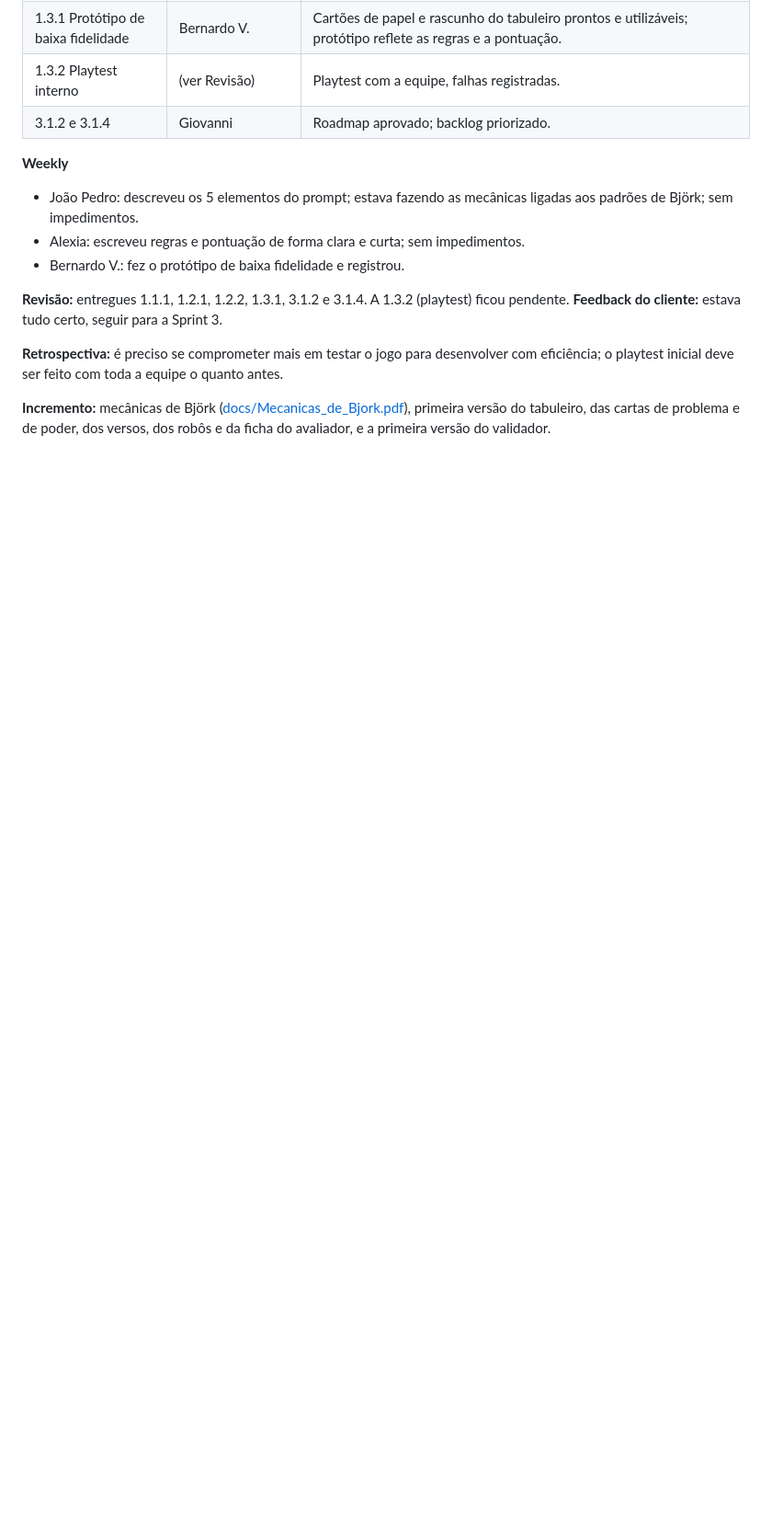
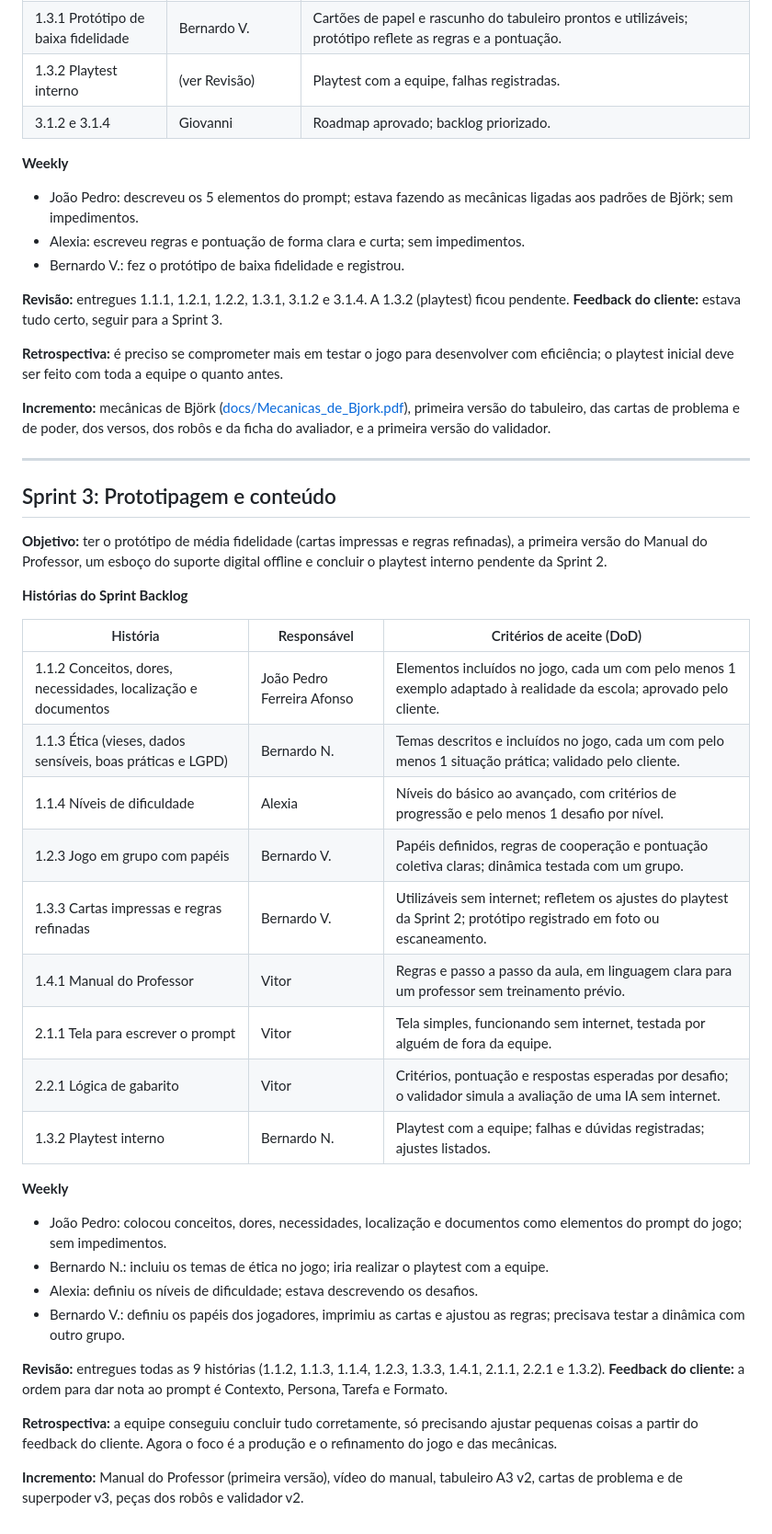
Before and after one commit to jpedroferreira07/foi-isso-que-eu-pedi, a Markdown page: docs/sprints.md, the part around the change. Shown at 92% size. Rendered like a GitHub page; blank space fills up the shorter version.

Commit message:
Add tabuleiro, cartas, Manual do Professor, vídeo e validador

```diff
--- a/docs/sprints.md
+++ b/docs/sprints.md
@@ -62,3 +62,36 @@ Resumo do que o Notion registrou em cada sprint: objetivo, histórias, weeklies,
 **Retrospectiva:** é preciso se comprometer mais em testar o jogo para desenvolver com eficiência; o playtest inicial deve ser feito com toda a equipe o quanto antes.
 
 **Incremento:** mecânicas de Björk ([docs/Mecanicas_de_Bjork.pdf](Mecanicas_de_Bjork.pdf)), primeira versão do tabuleiro, das cartas de problema e de poder, dos versos, dos robôs e da ficha do avaliador, e a primeira versão do validador.
+
+---
+
+## Sprint 3: Prototipagem e conteúdo
+
+**Objetivo:** ter o protótipo de média fidelidade (cartas impressas e regras refinadas), a primeira versão do Manual do Professor, um esboço do suporte digital offline e concluir o playtest interno pendente da Sprint 2.
+
+**Histórias do Sprint Backlog**
+
+| História | Responsável | Critérios de aceite (DoD) |
+| --- | --- | --- |
+| 1.1.2 Conceitos, dores, necessidades, localização e documentos | João Pedro Ferreira Afonso | Elementos incluídos no jogo, cada um com pelo menos 1 exemplo adaptado à realidade da escola; aprovado pelo cliente. |
+| 1.1.3 Ética (vieses, dados sensíveis, boas práticas e LGPD) | Bernardo N. | Temas descritos e incluídos no jogo, cada um com pelo menos 1 situação prática; validado pelo cliente. |
+| 1.1.4 Níveis de dificuldade | Alexia | Níveis do básico ao avançado, com critérios de progressão e pelo menos 1 desafio por nível. |
+| 1.2.3 Jogo em grupo com papéis | Bernardo V. | Papéis definidos, regras de cooperação e pontuação coletiva claras; dinâmica testada com um grupo. |
+| 1.3.3 Cartas impressas e regras refinadas | Bernardo V. | Utilizáveis sem internet; refletem os ajustes do playtest da Sprint 2; protótipo registrado em foto ou escaneamento. |
+| 1.4.1 Manual do Professor | Vitor | Regras e passo a passo da aula, em linguagem clara para um professor sem treinamento prévio. |
+| 2.1.1 Tela para escrever o prompt | Vitor | Tela simples, funcionando sem internet, testada por alguém de fora da equipe. |
+| 2.2.1 Lógica de gabarito | Vitor | Critérios, pontuação e respostas esperadas por desafio; o validador simula a avaliação de uma IA sem internet. |
+| 1.3.2 Playtest interno | Bernardo N. | Playtest com a equipe; falhas e dúvidas registradas; ajustes listados. |
+
+**Weekly**
+- João Pedro: colocou conceitos, dores, necessidades, localização e documentos como elementos do prompt do jogo; sem impedimentos.
+- Bernardo N.: incluiu os temas de ética no jogo; iria realizar o playtest com a equipe.
+- Alexia: definiu os níveis de dificuldade; estava descrevendo os desafios.
+- Bernardo V.: definiu os papéis dos jogadores, imprimiu as cartas e ajustou as regras; precisava testar a dinâmica com outro grupo.
+
+**Revisão:** entregues todas as 9 histórias (1.1.2, 1.1.3, 1.1.4, 1.2.3, 1.3.3, 1.4.1, 2.1.1, 2.2.1 e 1.3.2).
+**Feedback do cliente:** a ordem para dar nota ao prompt é Contexto, Persona, Tarefa e Formato.
+
+**Retrospectiva:** a equipe conseguiu concluir tudo corretamente, só precisando ajustar pequenas coisas a partir do feedback do cliente. Agora o foco é a produção e o refinamento do jogo e das mecânicas.
+
+**Incremento:** Manual do Professor (primeira versão), vídeo do manual, tabuleiro A3 v2, cartas de problema e de superpoder v3, peças dos robôs e validador v2.
```
Also changed, not shown: docs/origem-do-projeto.md (+1 -0 lines), docs/material-de-referencia/revisao-sprint3.jpeg (added), jogo-fisico/Pecas_Robos.png (added), 6 other files.
